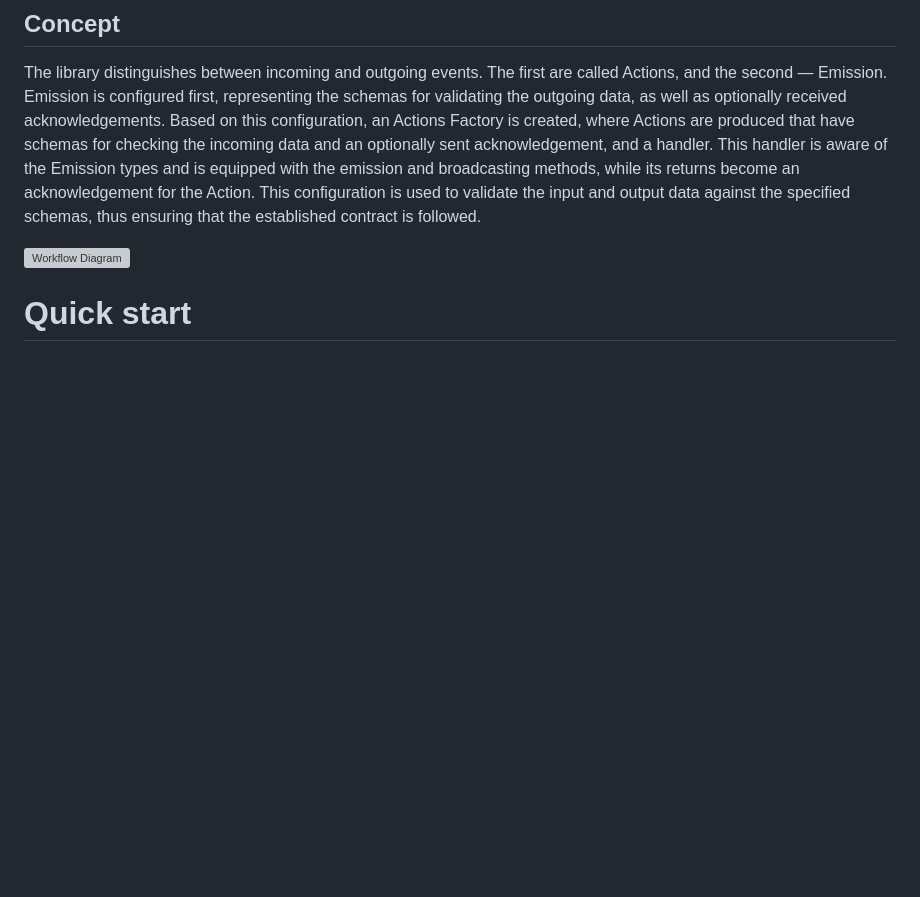
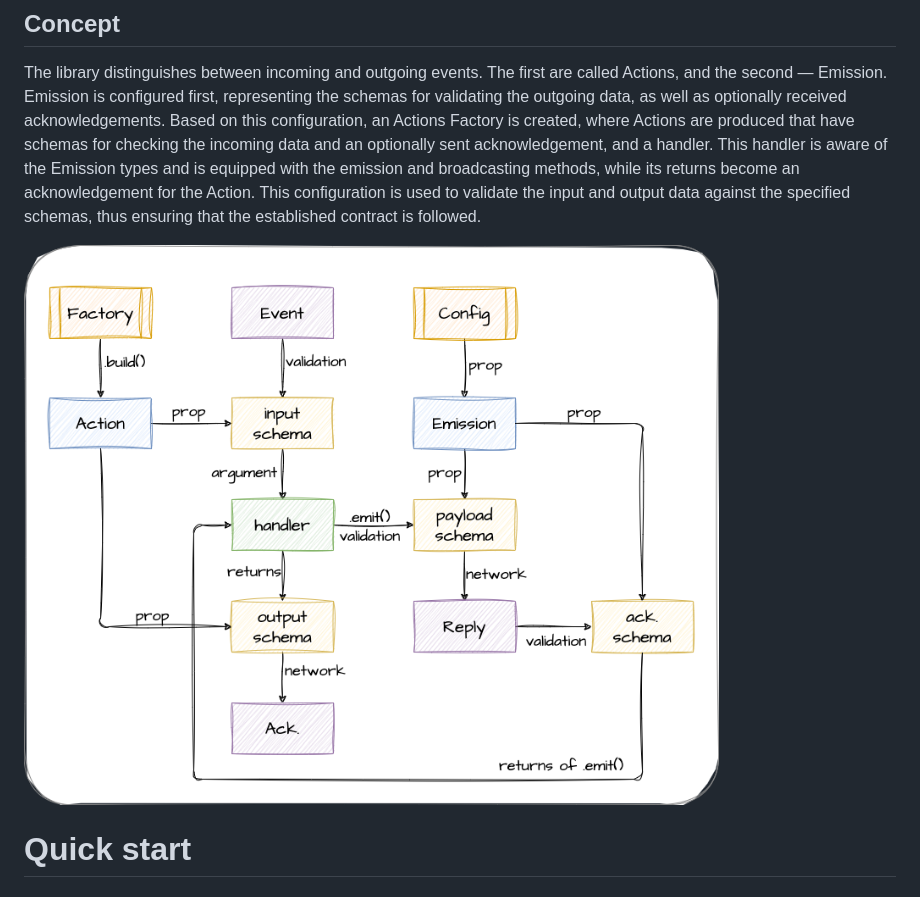
Before and after one commit to RobinTail/zod-sockets, a Markdown page: README.md, the part around the change. GitHub-like rendering; pictures changed too: flow.png (added); blank space fills up the shorter version; grey boxes are pictures that could not be loaded.

Commit message:
Trying smaller - PNG.

```diff
--- a/README.md
+++ b/README.md
@@ -16,7 +16,7 @@ the Emission types and is equipped with the emission and broadcasting methods, w
 acknowledgement for the Action. This configuration is used to validate the input and output data against the specified
 schemas, thus ensuring that the established contract is followed.
 
-![Workflow Diagram](flow.svg)
+![Workflow Diagram](flow.png)
 
 # Quick start
 
```
Also changed, not shown: 1 other file.
